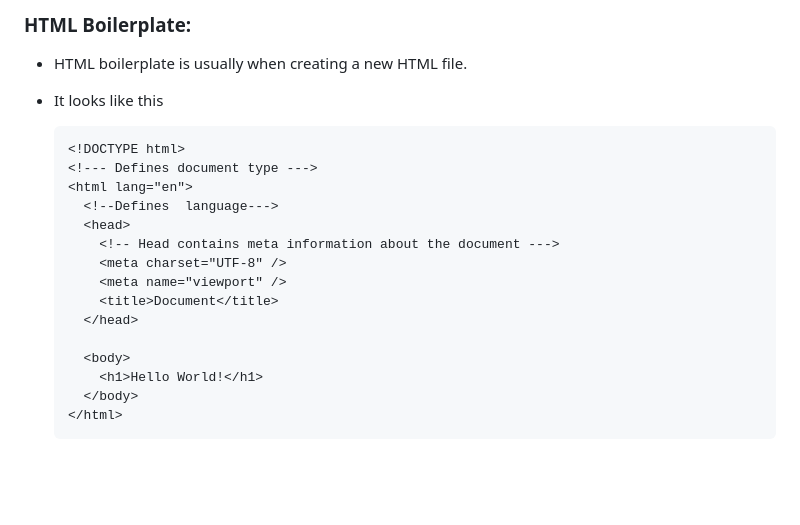
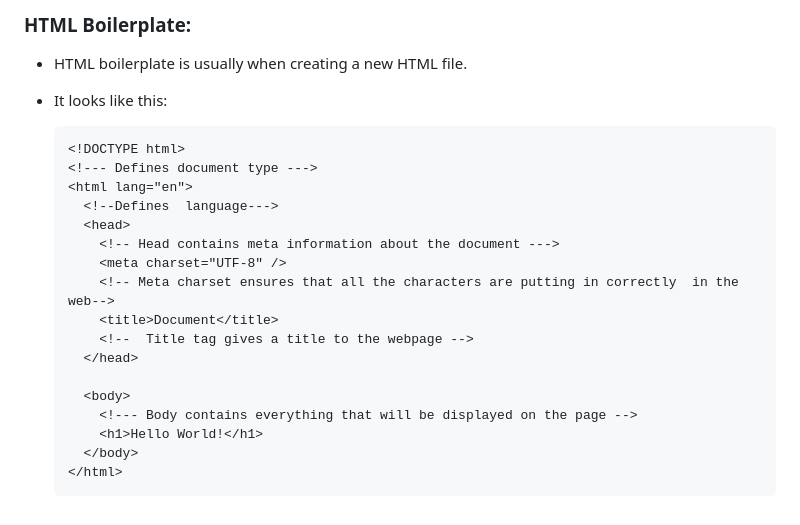
Before and after one commit to BrachoDev/Learning-Projects, a Markdown page: udemy course notes/HTML/htmlNotes.md, the part around the change. GitHub-like rendering; blank space fills up the shorter version.

Commit message:
added notes

````diff
--- a/udemy course notes/HTML/htmlNotes.md
+++ b/udemy course notes/HTML/htmlNotes.md
@@ -60,7 +60,7 @@
 ### HTML Boilerplate:
 
 - HTML boilerplate is usually when creating a new HTML file.
-- It looks like this
+- It looks like this:
 
   ```html
   <!DOCTYPE html>
@@ -70,11 +70,13 @@
     <head>
       <!-- Head contains meta information about the document --->
       <meta charset="UTF-8" />
-      <meta name="viewport" />
+      <!-- Meta charset ensures that all the characters are putting in correctly  in the web-->
       <title>Document</title>
+      <!--  Title tag gives a title to the webpage -->
     </head>
 
     <body>
+      <!--- Body contains everything that will be displayed on the page -->
       <h1>Hello World!</h1>
     </body>
   </html>
````
